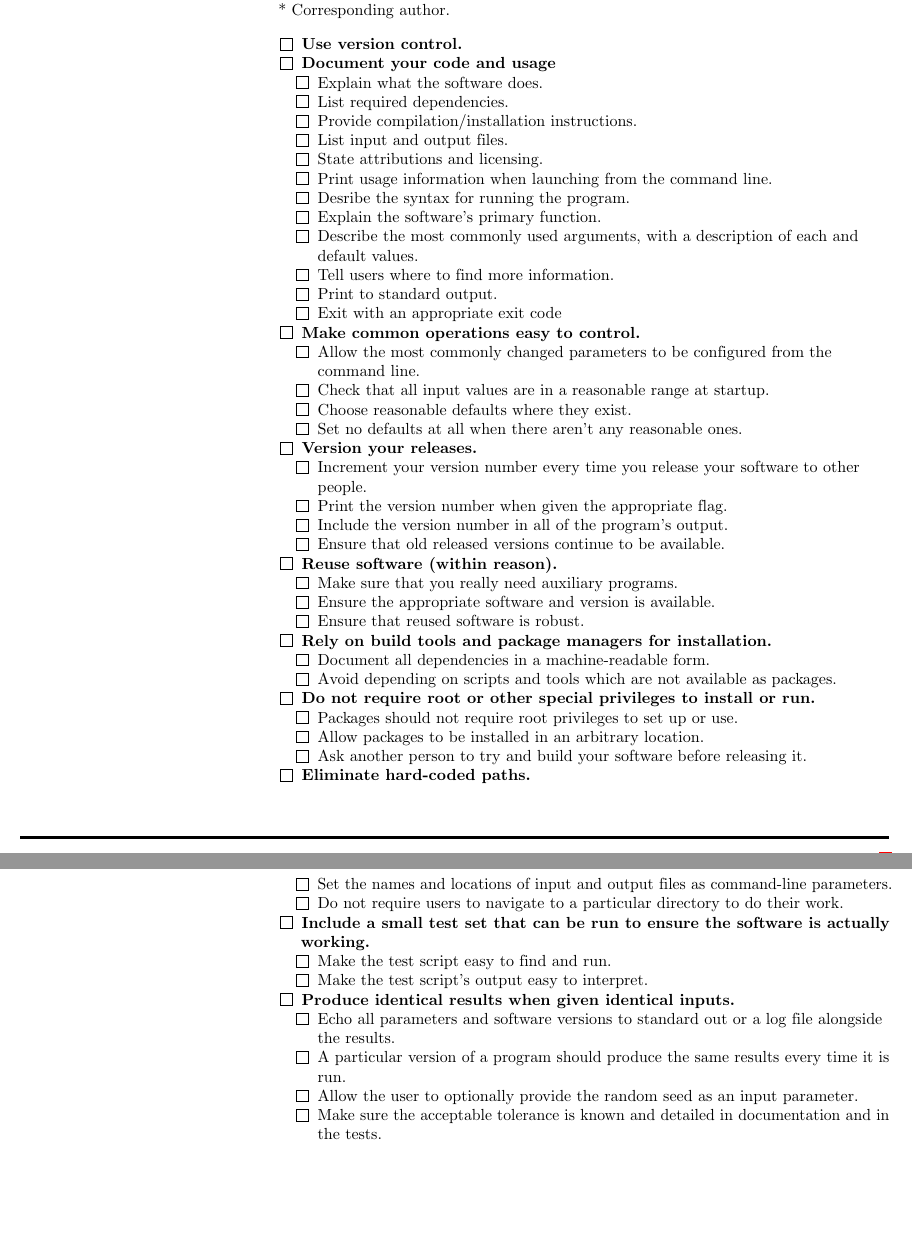
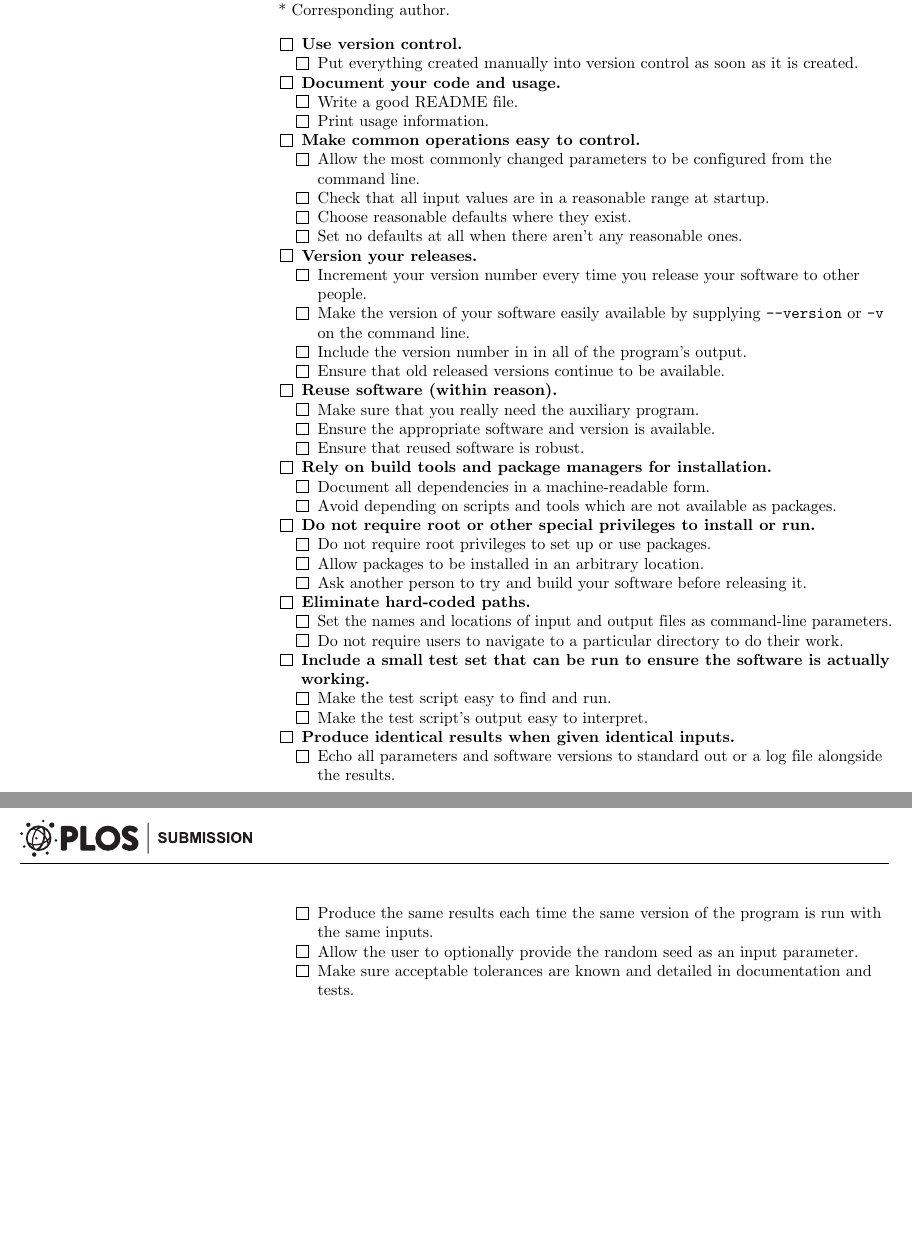
Before and after one commit to oicr-gsi/robust-paper, a LaTeX document (robust-checks.tex): two parts of pages 1 and 2 of 2, joined at a grey line, cut so that both start at the same text, the shorter picture padded with empty space. Compiled offline with pdfLaTeX.

Commit message:
Minor tidying up and reformatting the checklist

```diff
--- a/robust-checks.tex
+++ b/robust-checks.tex
@@ -126,20 +126,11 @@
 
 \begin{easylist}[checklist]
 & Use version control.
+&& Put everything created manually into version control as soon as it is created.
 
-& Document your code and usage
-&& Explain what the software does.
-&& List required dependencies.
-&& Provide compilation/installation instructions.
-&& List input and output files.
-&& State attributions and licensing.
-&& Print usage information when launching from the command line.
-&& Desribe the syntax for running the program.
-&& Explain the software's primary function.
-&& Describe the most commonly used arguments, with a description of each and default values.
-&& Tell users where to find more information.
-&& Print to standard output.
-&& Exit with an appropriate exit code
+& Document your code and usage.
+&& Write a good README file.
+&& Print usage information.
 
 & Make common operations easy to control.
 && Allow the most commonly changed parameters to be configured from the command line.
@@ -149,12 +140,12 @@
 
 & Version your releases.
 && Increment your version number every time you release your software to other people.
-&& Print the version number when given the appropriate flag.
-&& Include the version number in all of the program's output.
+&& Make the version of your software easily available by supplying \texttt{-\/-version} or \texttt{-v} on the command line.
+&& Include the version number in in all of the program's output.
 && Ensure that old released versions continue to be available.
 
 & Reuse software (within reason).
-&& Make sure that you really need auxiliary programs.
+&& Make sure that you really need the auxiliary program.
 && Ensure the appropriate software and version is available.
 && Ensure that reused software is robust.
 
@@ -163,7 +154,7 @@
 && Avoid depending on scripts and tools which are not available as packages.
 
 & Do not require root or other special privileges to install or run.
-&& Packages should not require root privileges to set up or use.
+&& Do not require root privileges to set up or use packages.
 && Allow packages to be installed in an arbitrary location.
 && Ask another person to try and build your software before releasing it.
 
@@ -177,9 +168,9 @@
 
 & Produce identical results when given identical inputs.
 && Echo all parameters and software versions to standard out or a log file alongside the results.
-&& A particular version of a program should produce the same results every time it is run.
+&& Produce the same results each time the same version of the program is run with the same inputs.
 && Allow the user to optionally provide the random seed as an input parameter.
-&& Make sure the acceptable tolerance is known and detailed in documentation and in the tests.
+&& Make sure acceptable tolerances are known and detailed in documentation and tests.
 
 \end{easylist}
 
```
Also changed, not shown: robust-software.tex (+0 -2 lines).
